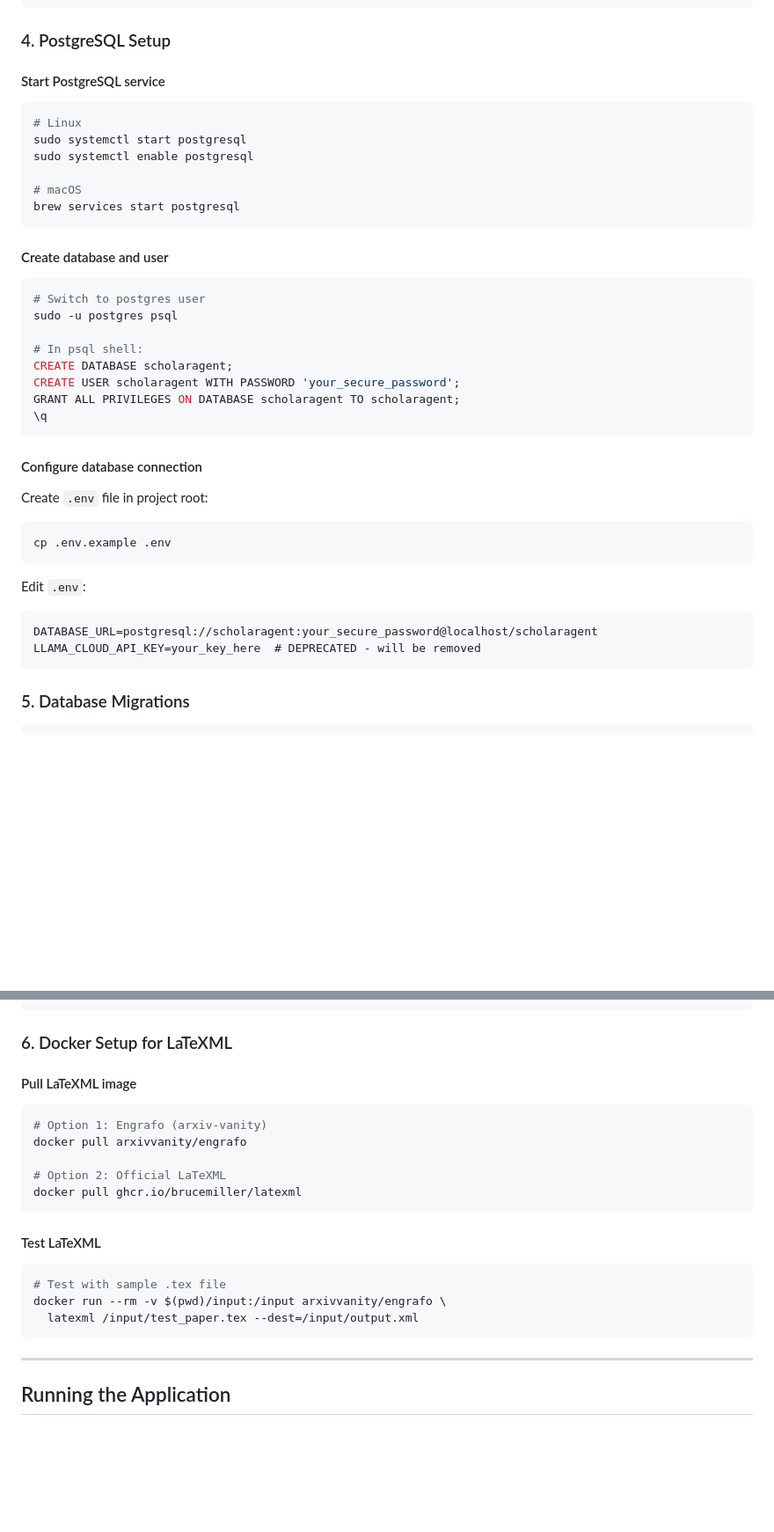
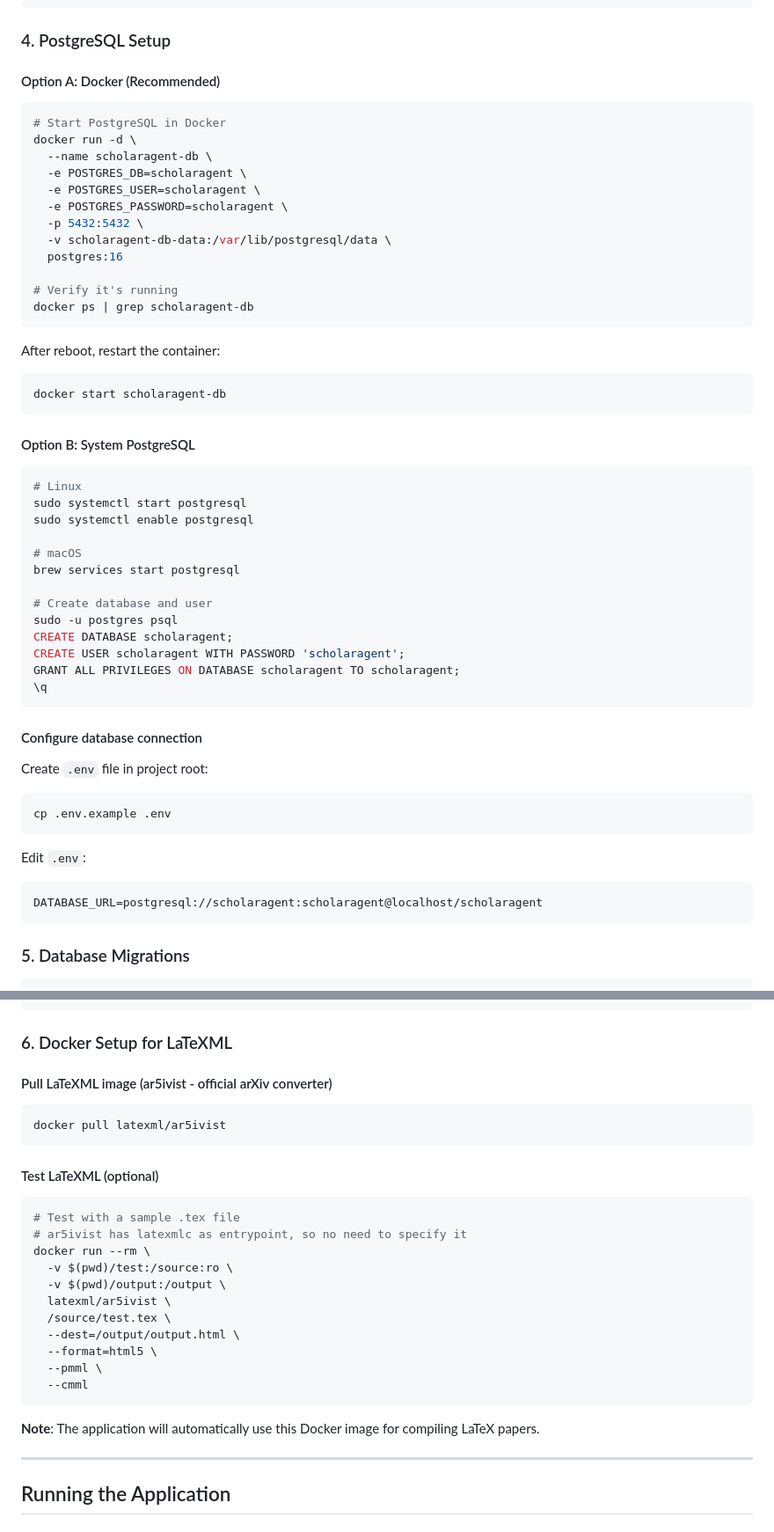
Before and after one commit to alvov26/ScholarAgent, a Markdown page: SETUP.md, 2 parts joined by grey strips. Shown at 88% size. GitHub-like rendering; blank space fills up the shorter version.

Commit message:
Update SETUP instructions

````diff
--- a/SETUP.md
+++ b/SETUP.md
@@ -72,7 +72,28 @@ cd ..
 
 ### 4. PostgreSQL Setup
 
-#### Start PostgreSQL service
+#### Option A: Docker (Recommended)
+```bash
+# Start PostgreSQL in Docker
+docker run -d \
+  --name scholaragent-db \
+  -e POSTGRES_DB=scholaragent \
+  -e POSTGRES_USER=scholaragent \
+  -e POSTGRES_PASSWORD=scholaragent \
+  -p 5432:5432 \
+  -v scholaragent-db-data:/var/lib/postgresql/data \
+  postgres:16
+
+# Verify it's running
+docker ps | grep scholaragent-db
+```
+
+After reboot, restart the container:
+```bash
+docker start scholaragent-db
+```
+
+#### Option B: System PostgreSQL
 ```bash
 # Linux
 sudo systemctl start postgresql
@@ -80,16 +101,11 @@ sudo systemctl enable postgresql
 
 # macOS
 brew services start postgresql
-```
 
-#### Create database and user
-```bash
-# Switch to postgres user
+# Create database and user
 sudo -u postgres psql
-
-# In psql shell:
 CREATE DATABASE scholaragent;
-CREATE USER scholaragent WITH PASSWORD 'your_secure_password';
+CREATE USER scholaragent WITH PASSWORD 'scholaragent';
 GRANT ALL PRIVILEGES ON DATABASE scholaragent TO scholaragent;
 \q
 ```
@@ -102,8 +118,7 @@ cp .env.example .env
 
 Edit `.env`:
 ```
-DATABASE_URL=postgresql://scholaragent:your_secure_password@localhost/scholaragent
-LLAMA_CLOUD_API_KEY=your_key_here  # DEPRECATED - will be removed
+DATABASE_URL=postgresql://scholaragent:scholaragent@localhost/scholaragent
 ```
 
 ### 5. Database Migrations
@@ -125,21 +140,27 @@ cd ..
 
 ### 6. Docker Setup for LaTeXML
 
-#### Pull LaTeXML image
+#### Pull LaTeXML image (ar5ivist - official arXiv converter)
 ```bash
-# Option 1: Engrafo (arxiv-vanity)
-docker pull arxivvanity/engrafo
-
-# Option 2: Official LaTeXML
-docker pull ghcr.io/brucemiller/latexml
+docker pull latexml/ar5ivist
 ```
 
-#### Test LaTeXML
+#### Test LaTeXML (optional)
 ```bash
-# Test with sample .tex file
-docker run --rm -v $(pwd)/input:/input arxivvanity/engrafo \
-  latexml /input/test_paper.tex --dest=/input/output.xml
+# Test with a sample .tex file
+# ar5ivist has latexmlc as entrypoint, so no need to specify it
+docker run --rm \
+  -v $(pwd)/test:/source:ro \
+  -v $(pwd)/output:/output \
+  latexml/ar5ivist \
+  /source/test.tex \
+  --dest=/output/output.html \
+  --format=html5 \
+  --pmml \
+  --cmml
 ```
+
+**Note**: The application will automatically use this Docker image for compiling LaTeX papers.
 
 ---
 
````
Also changed, not shown: other parts of SETUP.md (+24 -7 lines).
